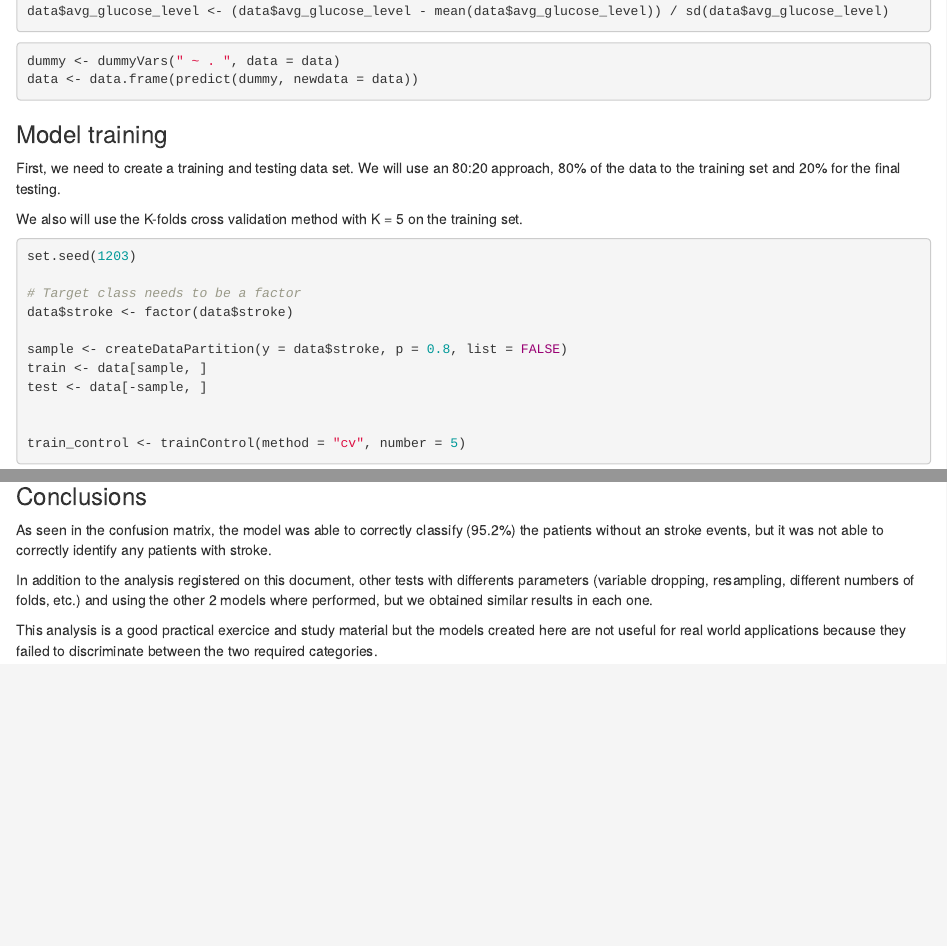
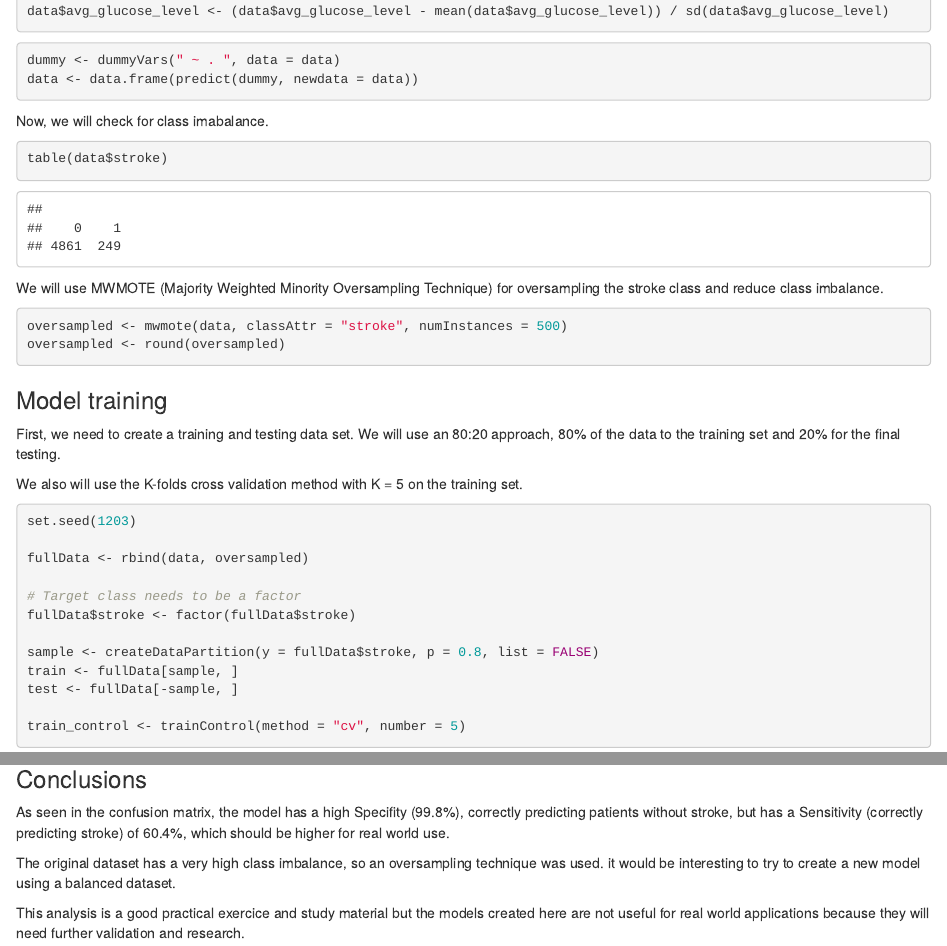
Before and after one commit to msantelices/Classification-model-stroke-prediction, an R Markdown document (stroke_prediction.Rmd): the page in a window 1100 px wide, from 12010 px down before the commit and from 12030 px down after it, so that both start at the same text, and a second part further down, joined at a grey line. The pictures show the output file stroke_prediction.html that the author committed with the source, opened offline.

Commit message:
updated model with oversampling

````diff
--- a/stroke_prediction.Rmd
+++ b/stroke_prediction.Rmd
@@ -25,6 +25,7 @@ library(data.table)
 library(caret)
 library(pROC)
 library(cvms)
+library(imbalance)
 
 data <- read.csv('./data/healthcare-dataset-stroke-data.csv', na.strings = c('N/A'))
 data <- as.data.table(data)
@@ -223,6 +223,19 @@ data <- data.frame(predict(dummy, newdata = data))
 ```
 
 
+Now, we will check for class imabalance.
+
+```{r}
+table(data$stroke)
+```
+We will use MWMOTE (Majority Weighted Minority Oversampling Technique) for oversampling the stroke class and reduce class imbalance.
+
+```{r}
+oversampled <- mwmote(data, classAttr = "stroke", numInstances = 500)
+oversampled <- round(oversampled)
+```
+
+
 ### Model training
 
 First, we need to create a training and testing data set. We will use an 80:20 approach, 80% of the data to the training set and 20% for the final testing.
@@ -232,13 +245,14 @@ We also will use the K-folds cross validation method with K = 5 on the training
 ```{r}
 set.seed(1203)
 
+fullData <- rbind(data, oversampled)
+
 # Target class needs to be a factor
-data$stroke <- factor(data$stroke)
+fullData$stroke <- factor(fullData$stroke)
 
-sample <- createDataPartition(y = data$stroke, p = 0.8, list = FALSE)
-train <- data[sample, ]
-test <- data[-sample, ]
-
+sample <- createDataPartition(y = fullData$stroke, p = 0.8, list = FALSE)
+train <- fullData[sample, ]
+test <- fullData[-sample, ]
 
 train_control <- trainControl(method = "cv", number = 5)
 ```
@@ -285,10 +299,11 @@ conf_matrix <- evaluate(test, target_col = "stroke", prediction_cols = "predicti
 plot_confusion_matrix(conf_matrix)
 ```
 
+
 ### Conclusions
 
-As seen in the confusion matrix, the model was able to correctly classify (95.2%) the patients without an stroke events, but it was not able to correctly identify any patients with stroke.
+As seen in the confusion matrix, the model has a high Specifity (99.8%), correctly predicting patients without stroke, but has a Sensitivity (correctly predicting stroke) of 60.4%, which should be higher for real world use.
 
-In addition to the analysis registered on this document, other tests with differents parameters (variable dropping, resampling, different numbers of folds, etc.) and using the other 2 models where performed, but we obtained similar results in each one.
+The original dataset has a very high class imbalance, so an oversampling technique was used. it would be interesting to try to create a new model using a balanced dataset.
 
-This analysis is a good practical exercice and study material but the models created here are not useful for real world applications because they failed to discriminate between the two required categories.
+This analysis is a good practical exercice and study material but the models created here are not useful for real world applications because they will need further validation and research.
````
Also changed, not shown: stroke_prediction.html, stroke_prediction.Rmd (3 more changed lines).
